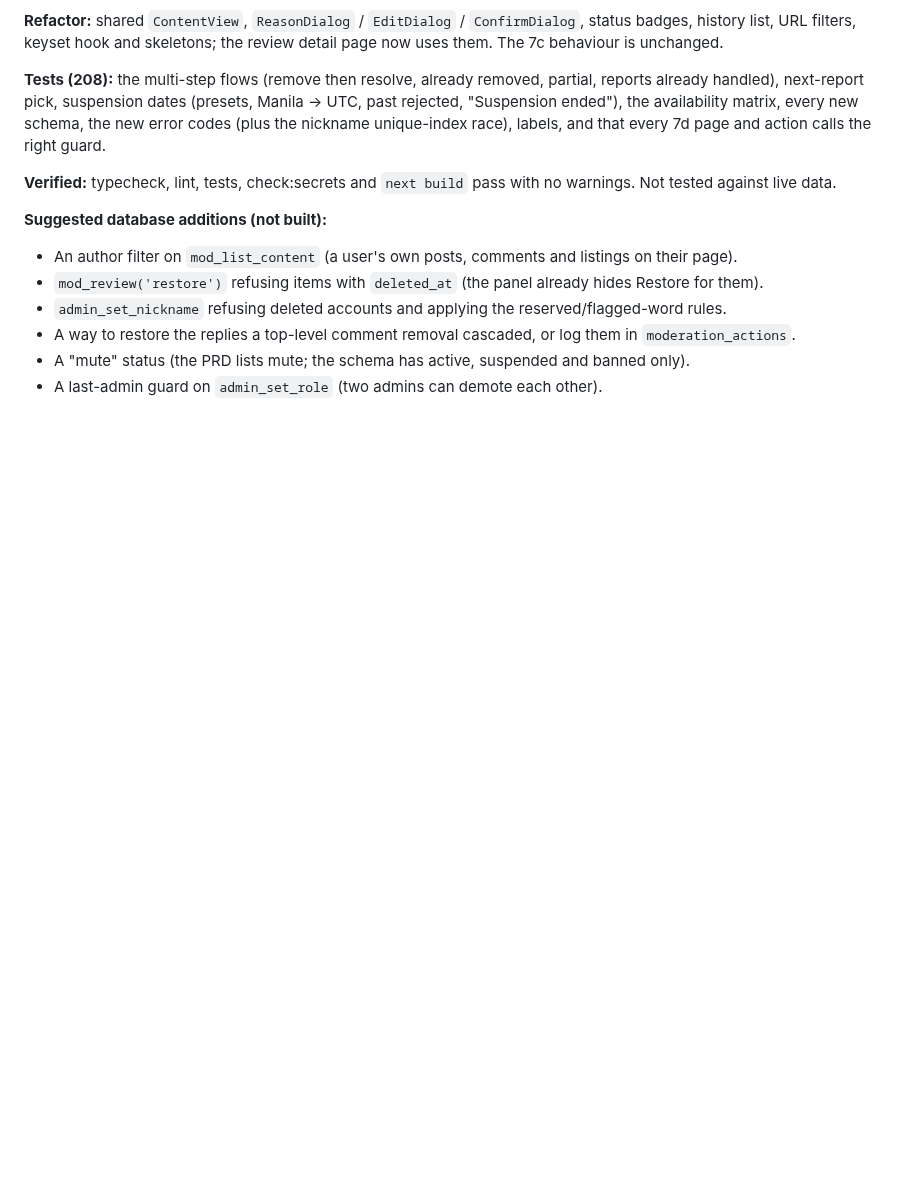
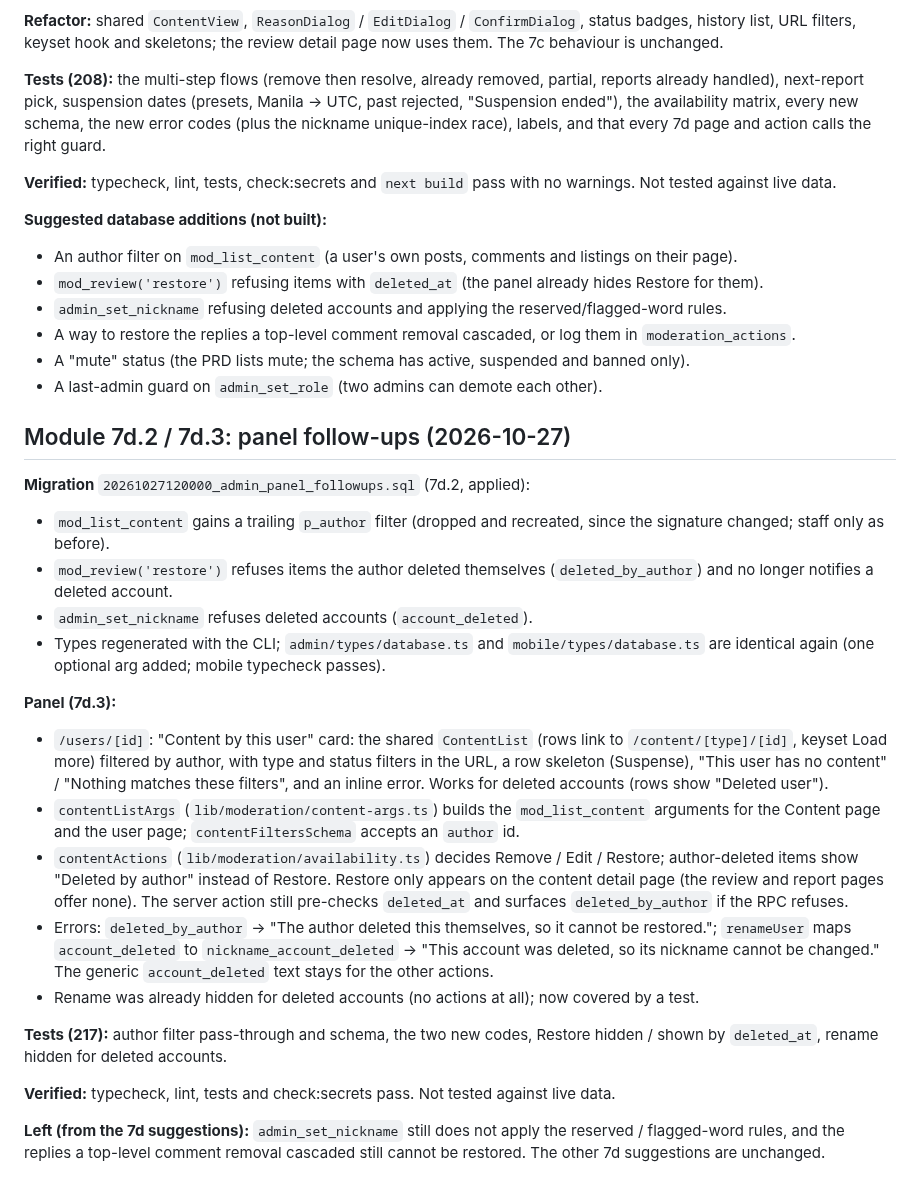
Before and after one commit to djmirontos/unmconfession, a Markdown page: docs/PROGRESS.md, the part around the change. Rendered like a GitHub page; blank space fills up the shorter version.

Commit message:
docs: record module 7d.2 and 7d.3
Co-Authored-By: Claude Sonnet 5.5 <noreply@anthropic.com>
Claude-Session: https://claude.ai/code/session_01G15n5YzVuWSEWT1u1hE9MS

```diff
--- a/docs/PROGRESS.md
+++ b/docs/PROGRESS.md
@@ -724,3 +724,24 @@
 - A way to restore the replies a top-level comment removal cascaded, or log them in `moderation_actions`.
 - A "mute" status (the PRD lists mute; the schema has active, suspended and banned only).
 - A last-admin guard on `admin_set_role` (two admins can demote each other).
+
+## Module 7d.2 / 7d.3: panel follow-ups (2026-10-27)
+
+**Migration** `20261027120000_admin_panel_followups.sql` (7d.2, applied):
+- `mod_list_content` gains a trailing `p_author` filter (dropped and recreated, since the signature changed; staff only as before).
+- `mod_review('restore')` refuses items the author deleted themselves (`deleted_by_author`) and no longer notifies a deleted account.
+- `admin_set_nickname` refuses deleted accounts (`account_deleted`).
+- Types regenerated with the CLI; `admin/types/database.ts` and `mobile/types/database.ts` are identical again (one optional arg added; mobile typecheck passes).
+
+**Panel (7d.3):**
+- `/users/[id]`: "Content by this user" card: the shared `ContentList` (rows link to `/content/[type]/[id]`, keyset Load more) filtered by author, with type and status filters in the URL, a row skeleton (Suspense), "This user has no content" / "Nothing matches these filters", and an inline error. Works for deleted accounts (rows show "Deleted user").
+- `contentListArgs` (`lib/moderation/content-args.ts`) builds the `mod_list_content` arguments for the Content page and the user page; `contentFiltersSchema` accepts an `author` id.
+- `contentActions` (`lib/moderation/availability.ts`) decides Remove / Edit / Restore; author-deleted items show "Deleted by author" instead of Restore. Restore only appears on the content detail page (the review and report pages offer none). The server action still pre-checks `deleted_at` and surfaces `deleted_by_author` if the RPC refuses.
+- Errors: `deleted_by_author` → "The author deleted this themselves, so it cannot be restored."; `renameUser` maps `account_deleted` to `nickname_account_deleted` → "This account was deleted, so its nickname cannot be changed." The generic `account_deleted` text stays for the other actions.
+- Rename was already hidden for deleted accounts (no actions at all); now covered by a test.
+
+**Tests (217):** author filter pass-through and schema, the two new codes, Restore hidden / shown by `deleted_at`, rename hidden for deleted accounts.
+
+**Verified:** typecheck, lint, tests and check:secrets pass. Not tested against live data.
+
+**Left (from the 7d suggestions):** `admin_set_nickname` still does not apply the reserved / flagged-word rules, and the replies a top-level comment removal cascaded still cannot be restored. The other 7d suggestions are unchanged.
```
